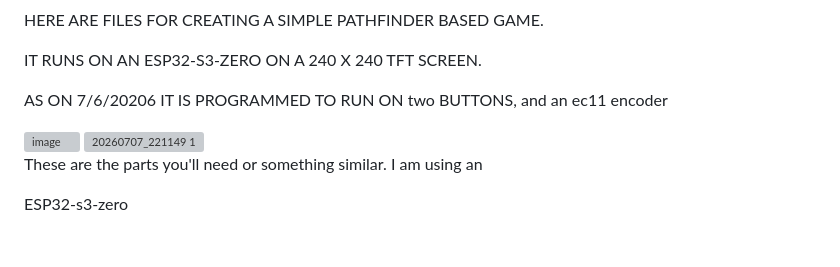
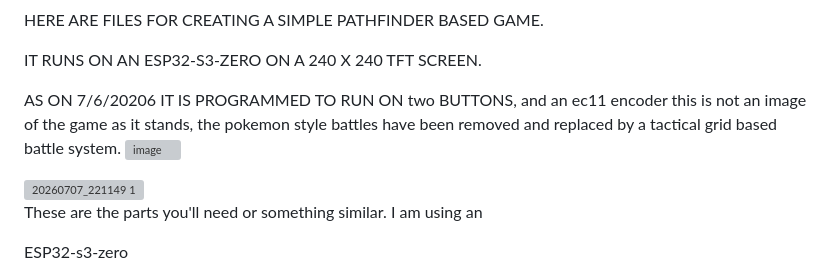
Before and after one commit to jimboburgess/pathfinderminiextreme_hub, a Markdown page: README.md, the part around the change. Drawn GitHub-style; blank space fills up the shorter version; grey boxes are pictures that could not be loaded.

```diff
--- a/README.md
+++ b/README.md
@@ -3,7 +3,7 @@ HERE ARE FILES FOR CREATING A SIMPLE PATHFINDER BASED GAME.
 IT RUNS ON AN ESP32-S3-ZERO ON A 240 X 240 TFT SCREEN.
 
 AS ON 7/6/20206 IT IS PROGRAMMED TO RUN ON two BUTTONS, and an ec11 encoder
-
+this is not an image of the game as it stands, the pokemon style battles have been removed and replaced by a tactical grid based battle system.
 <img width="1691" height="1221" alt="image" src="https://github.com/user-attachments/assets/631afe45-fe55-441c-944a-fd2711bef958" />
 
 
```
